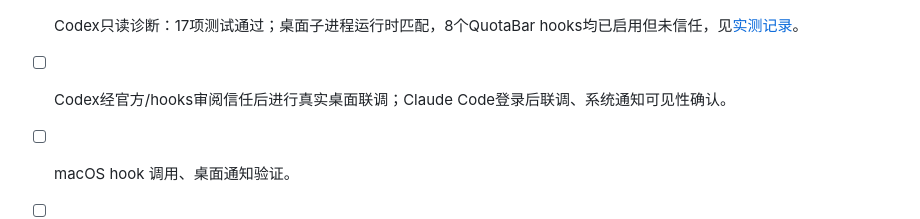
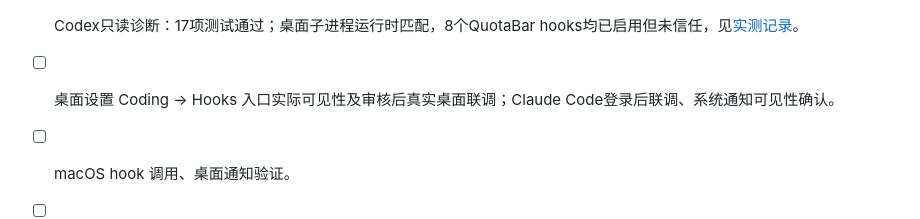
Before and after one commit to kimhero110/desktoken, a Markdown page: TODOS.md, the part around the change. GitHub-like rendering.

```diff
--- a/TODOS.md
+++ b/TODOS.md
@@ -24,7 +24,7 @@
 - [x] 设置页默认路径接入诊断及测试通知入口。
 - [x] 本机预览版实际切换、配置备份、三个默认工具接入安装及 OpenCode 全局事件实测。
 - [x] Codex只读诊断：17项测试通过；桌面子进程运行时匹配，8个QuotaBar hooks均已启用但未信任，见[实测记录](docs/codex-desktop-probe.md)。
-- [ ] Codex经官方/hooks审阅信任后进行真实桌面联调；Claude Code登录后联调、系统通知可见性确认。
+- [ ] 桌面设置 Coding → Hooks 入口实际可见性及审核后真实桌面联调；Claude Code登录后联调、系统通知可见性确认。
 - [ ] macOS hook 调用、桌面通知验证。
 - [ ] Kimi Code、OpenClaw、Antigravity、OpenCode V2 适配。
 - [x] 保留现有设置的一键安装/卸载、原文件备份和接入诊断。
```
Also changed, not shown: docs/codex-desktop-probe.md (+15 -2 lines), docs/task-monitor.md (+4 -1 lines).
